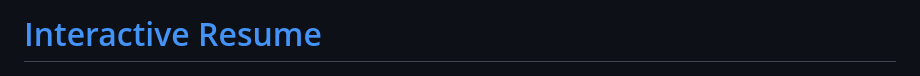
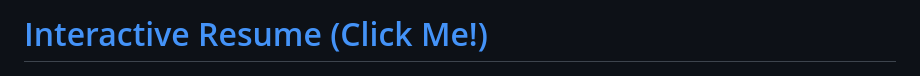
Before and after one commit to tashrifapon/Interactive-Resume, a Markdown page: README.md, the part around the change. Drawn GitHub-style.

```diff
--- a/README.md
+++ b/README.md
@@ -1,4 +1,4 @@
-<h1><a href="https://tashrifapon.pythonanywhere.com/TashrifAponResume">Interactive Resume</a></h1>
+<h1><a href="https://tashrifapon.pythonanywhere.com/TashrifAponResume">Interactive Resume (Click Me!)</a></h1>
 <a href="https://tashrifapon.pythonanywhere.com/TashrifAponResume"><img src="readme_content/main.jpg"></img></a>
 
 <h3 align="center">Metrics (Backend)</h3>
```
